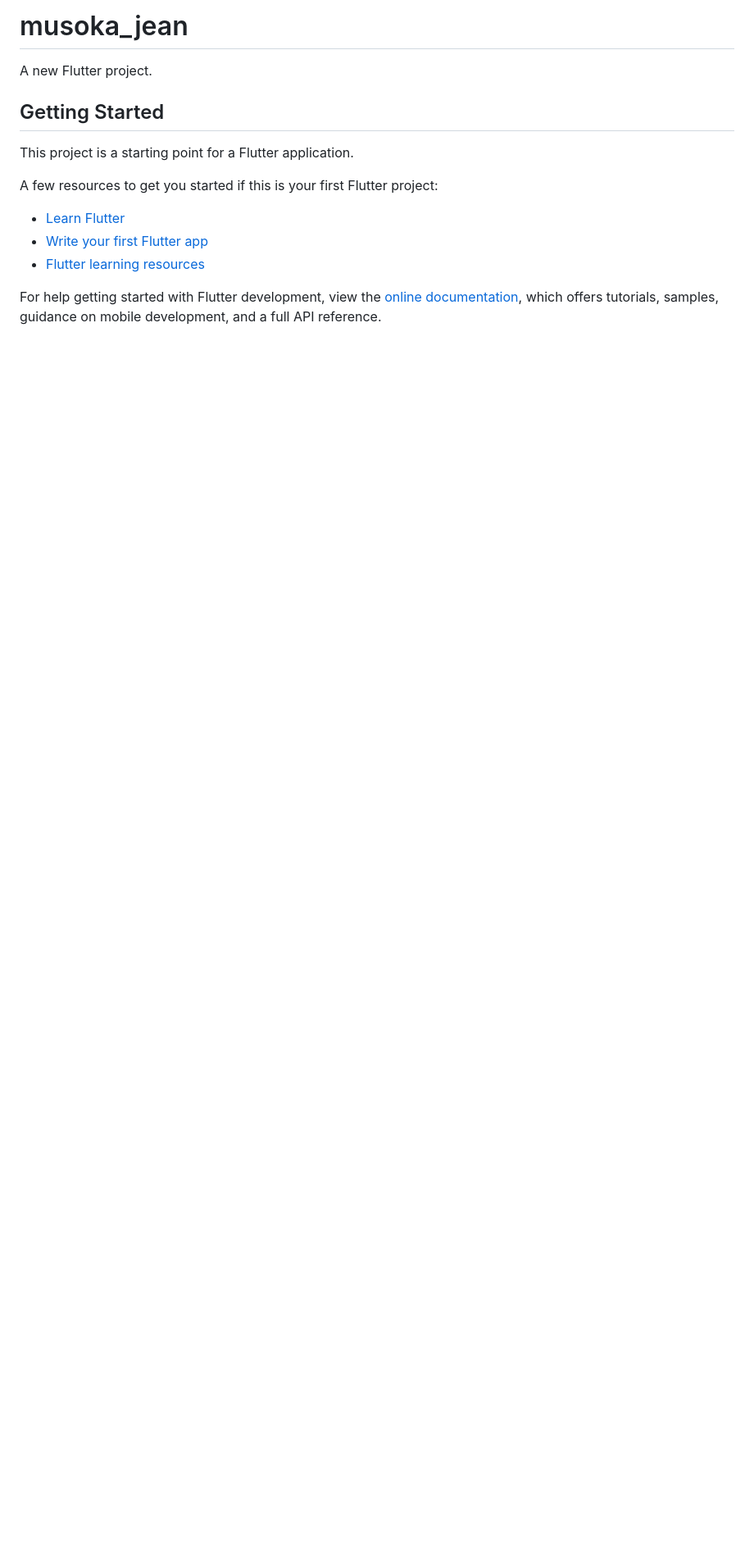
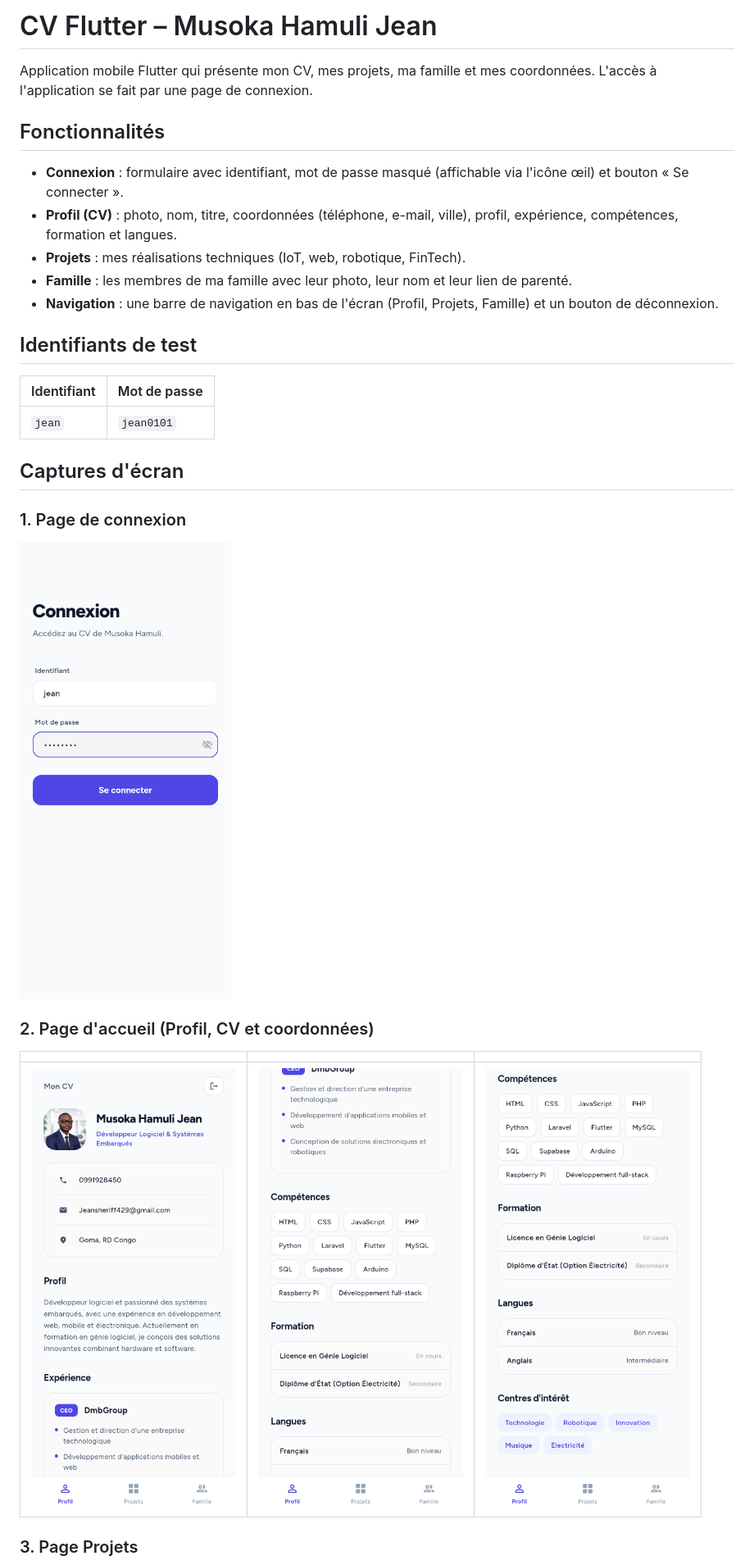
Before and after one commit to Jeansheriff429/Musoka_Jean_CV_Flutterr, a Markdown page: README.md, the part around one of its changes. Shown at 82% size. GitHub-like rendering; pictures changed too: screenshots/01_connexion.png (added), screenshots/02_profil_1.png (added), screenshots/03_profil_2.png (added); blank space fills up the shorter version.

Commit message:
captures

```diff
--- a/README.md
+++ b/README.md
@@ -1,17 +1,33 @@
-# musoka_jean
+# CV Flutter – Musoka Hamuli Jean
 
-A new Flutter project.
+Application mobile Flutter qui présente mon CV, mes projets, ma famille et mes coordonnées.
+L'accès à l'application se fait par une page de connexion.
 
-## Getting Started
+## Fonctionnalités
 
-This project is a starting point for a Flutter application.
+- **Connexion** : formulaire avec identifiant, mot de passe masqué (affichable via l'icône œil) et bouton « Se connecter ».
+- **Profil (CV)** : photo, nom, titre, coordonnées (téléphone, e-mail, ville), profil, expérience, compétences, formation et langues.
+- **Projets** : mes réalisations techniques (IoT, web, robotique, FinTech).
+- **Famille** : les membres de ma famille avec leur photo, leur nom et leur lien de parenté.
+- **Navigation** : une barre de navigation en bas de l'écran (Profil, Projets, Famille) et un bouton de déconnexion.
 
-A few resources to get you started if this is your first Flutter project:
+## Identifiants de test
 
-- [Learn Flutter](https://docs.flutter.dev/get-started/learn-flutter)
-- [Write your first Flutter app](https://docs.flutter.dev/get-started/codelab)
-- [Flutter learning resources](https://docs.flutter.dev/reference/learning-resources)
+| Identifiant | Mot de passe |
+|-------------|--------------|
+| `jean`      | `jean0101`   |
 
-For help getting started with Flutter development, view the
-[online documentation](https://docs.flutter.dev/), which offers tutorials,
-samples, guidance on mobile development, and a full API reference.
+## Captures d'écran
+
+### 1. Page de connexion
+
+<img src="screenshots/01_connexion.png" width="280" alt="Page de connexion">
+
+### 2. Page d'accueil (Profil, CV et coordonnées)
+
+| | | |
+|:---:|:---:|:---:|
+| <img src="screenshots/02_profil_1.png" width="250" alt="Profil 1"> | <img src="screenshots/03_profil_2.png" width="250" alt="Profil 2"> | <img src="screenshots/04_profil_3.png" width="250" alt="Profil 3"> |
+
+### 3. Page Projets
+
```
Also changed, not shown: other parts of README.md (+21 -0 lines), screenshots/05_projets.png (added), screenshots/06_famille.png (added).
